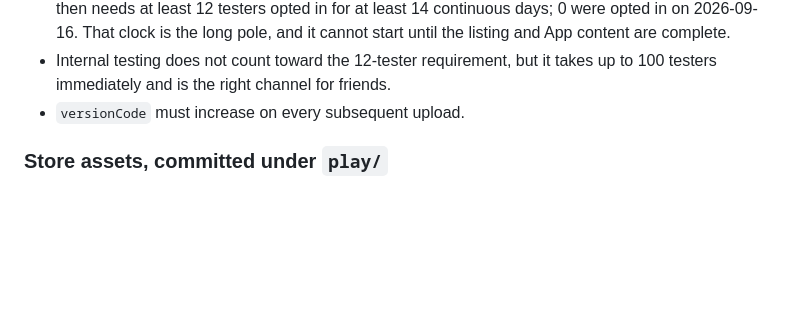
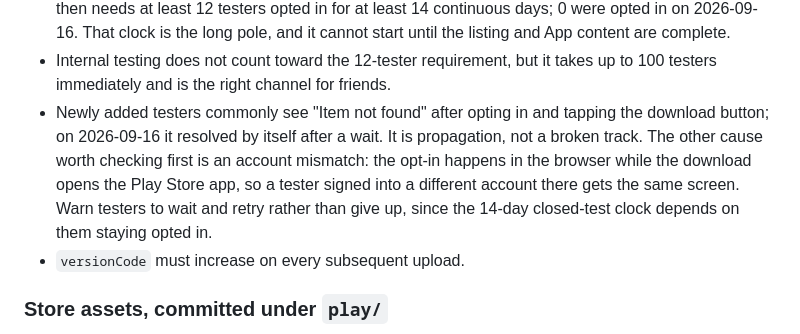
Before and after one commit to vasim5188/focuslock, a Markdown page: memory/PROJECT_STATE.md, the part around the change. GitHub-like rendering; blank space fills up the shorter version.

Commit message:
Note the tester "Item not found" delay
New testers hit this after opting in and it resolves on its own; it reads like
a broken track but is propagation. Record it with the account-mismatch cause
worth checking first, because tester onboarding repeats twelve more times for
the closed test and a tester who gives up early costs more than the wait.

Co-Authored-By: Claude Opus 5 <noreply@anthropic.com>

```diff
--- a/memory/PROJECT_STATE.md
+++ b/memory/PROJECT_STATE.md
@@ -160,6 +160,13 @@ README and current source; source code remains authoritative when details drift.
   pole, and it cannot start until the listing and App content are complete.
 - Internal testing does not count toward the 12-tester requirement, but it
   takes up to 100 testers immediately and is the right channel for friends.
+- Newly added testers commonly see "Item not found" after opting in and tapping
+  the download button; on 2026-09-16 it resolved by itself after a wait. It is
+  propagation, not a broken track. The other cause worth checking first is an
+  account mismatch: the opt-in happens in the browser while the download opens
+  the Play Store app, so a tester signed into a different account there gets the
+  same screen. Warn testers to wait and retry rather than give up, since the
+  14-day closed-test clock depends on them staying opted in.
 - `versionCode` must increase on every subsequent upload.
 
 ### Store assets, committed under `play/`
```
